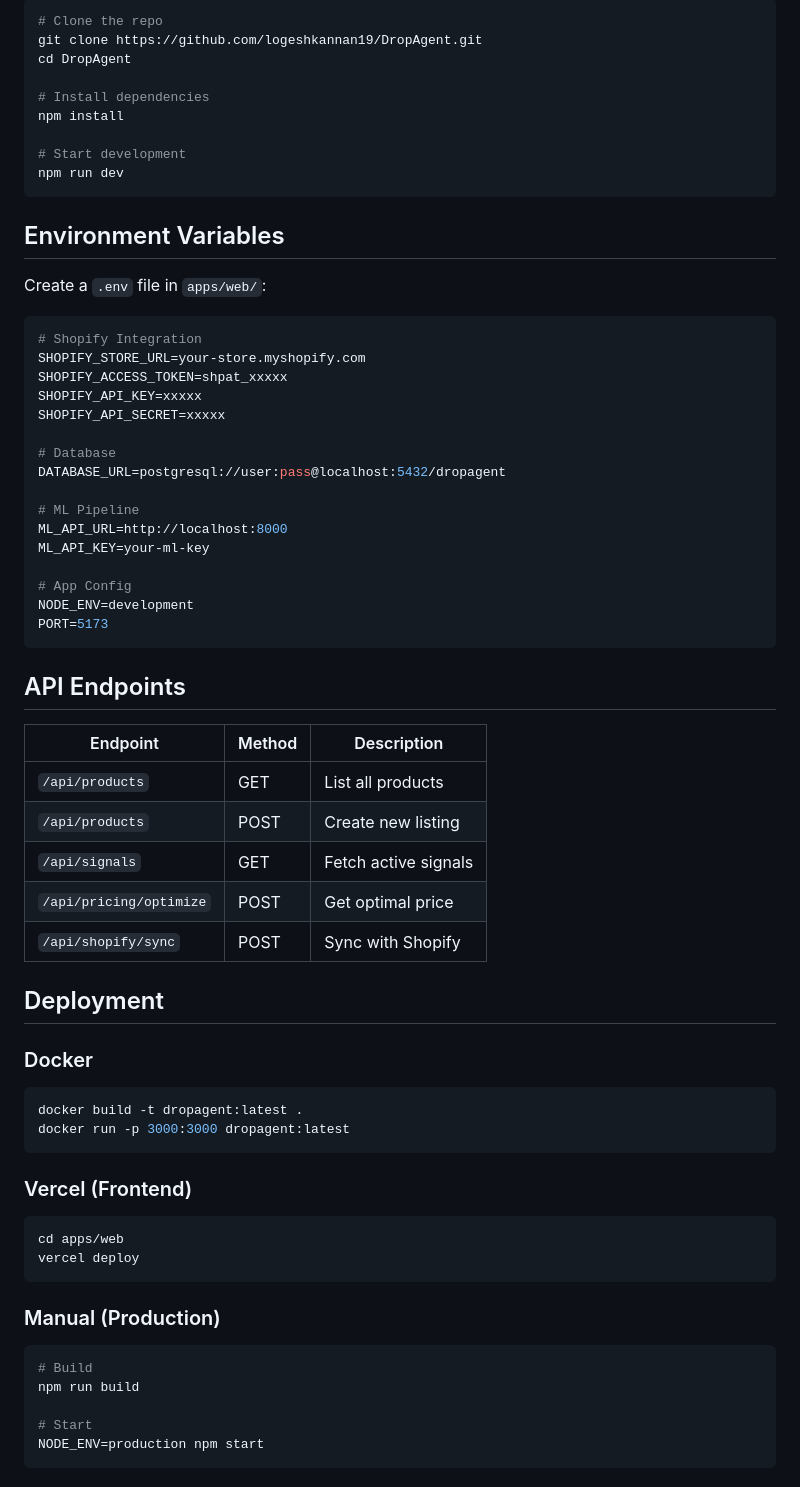
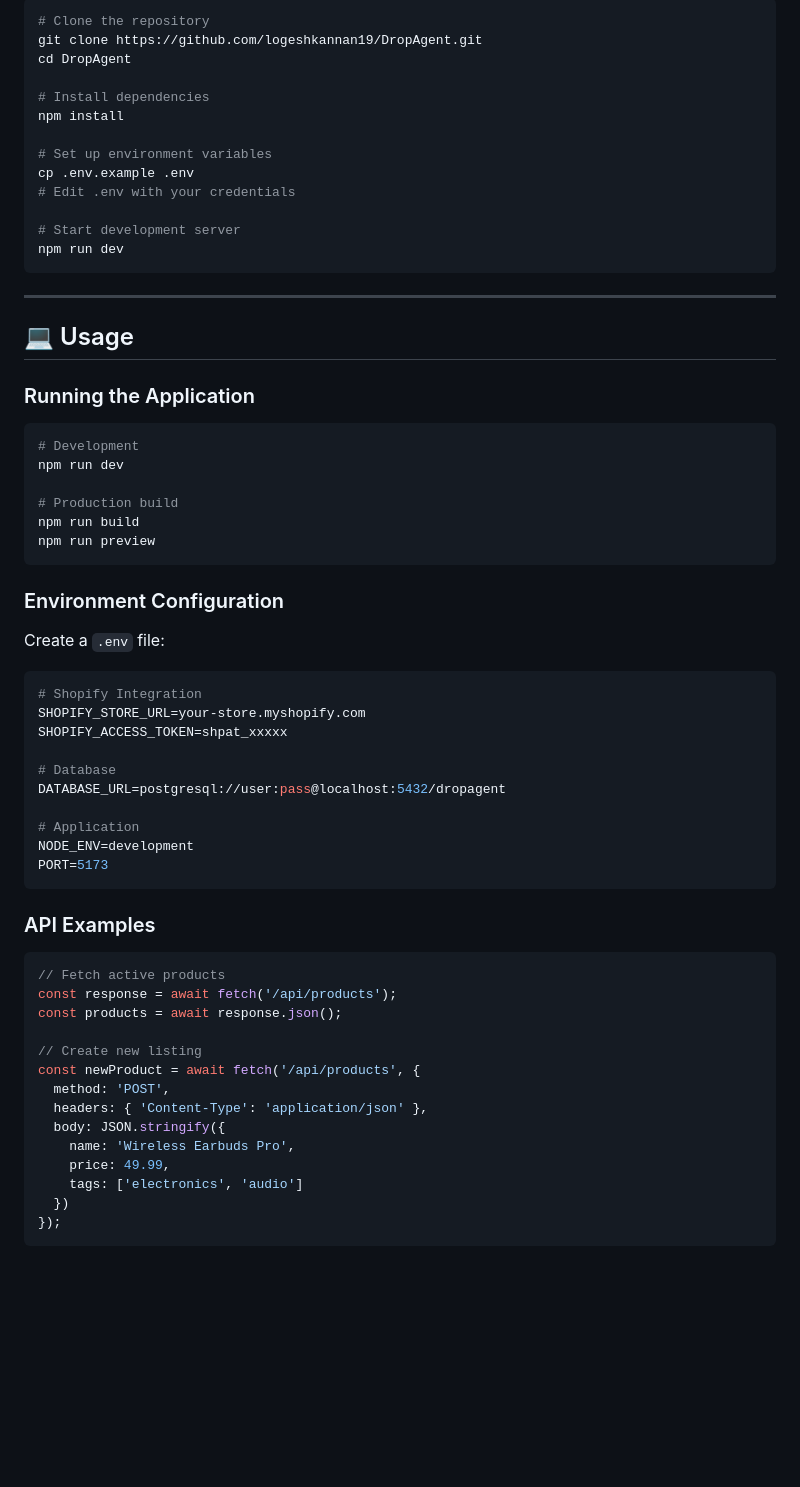
Before and after one commit to logeshkannan19/E-Commerce-Sales-Customer-Analytics-Dashboard, a Markdown page: dropagent/README.md, the part around one of its changes. GitHub-like rendering; blank space fills up the shorter version.

````diff
--- a/dropagent/README.md
+++ b/dropagent/README.md
@@ -83,72 +91,67 @@ It continuously identifies high-velocity products, generates optimized listings,
 
 ```bash
-# Clone the repo
+# Clone the repository
 git clone https://github.com/logeshkannan19/DropAgent.git
 cd DropAgent
 
 # Install dependencies
 npm install
 
-# Start development
+# Set up environment variables
+cp .env.example .env
+# Edit .env with your credentials
+
+# Start development server
 npm run dev
 ```
 
-## Environment Variables
+---
 
-Create a `.env` file in `apps/web/`:
+## 💻 Usage
 
-```env
+### Running the Application
+
+```bash
+# Development
+npm run dev
+
+# Production build
+npm run build
+npm run preview
+```
+
+### Environment Configuration
+
+Create a `.env` file:
+
+```bash
 # Shopify Integration
 SHOPIFY_STORE_URL=your-store.myshopify.com
 SHOPIFY_ACCESS_TOKEN=shpat_xxxxx
-SHOPIFY_API_KEY=xxxxx
-SHOPIFY_API_SECRET=xxxxx
 
 # Database
 DATABASE_URL=postgresql://user:pass@localhost:5432/dropagent
 
-# ML Pipeline
-ML_API_URL=http://localhost:8000
-ML_API_KEY=your-ml-key
-
-# App Config
+# Application
 NODE_ENV=development
 PORT=5173
 ```
 
-## API Endpoints
+### API Examples
 
-| Endpoint | Method | Description |
-|----------|--------|-------------|
-| `/api/products` | GET | List all products |
-| `/api/products` | POST | Create new listing |
-| `/api/signals` | GET | Fetch active signals |
-| `/api/pricing/optimize` | POST | Get optimal price |
-| `/api/shopify/sync` | POST | Sync with Shopify |
+```typescript
+// Fetch active products
+const response = await fetch('/api/products');
+const products = await response.json();
 
-## Deployment
-
-### Docker
-
-```bash
-docker build -t dropagent:latest .
-docker run -p 3000:3000 dropagent:latest
+// Create new listing
+const newProduct = await fetch('/api/products', {
+  method: 'POST',
+  headers: { 'Content-Type': 'application/json' },
+  body: JSON.stringify({
+    name: 'Wireless Earbuds Pro',
+    price: 49.99,
+    tags: ['electronics', 'audio']
+  })
+});
 ```
-
-### Vercel (Frontend)
-
-```bash
-cd apps/web
-vercel deploy
-```
-
-### Manual (Production)
-
-```bash
-# Build
-npm run build
-
-# Start
-NODE_ENV=production npm start
-```
-
````
Also changed, not shown: other parts of dropagent/README.md (+137 -70 lines).
